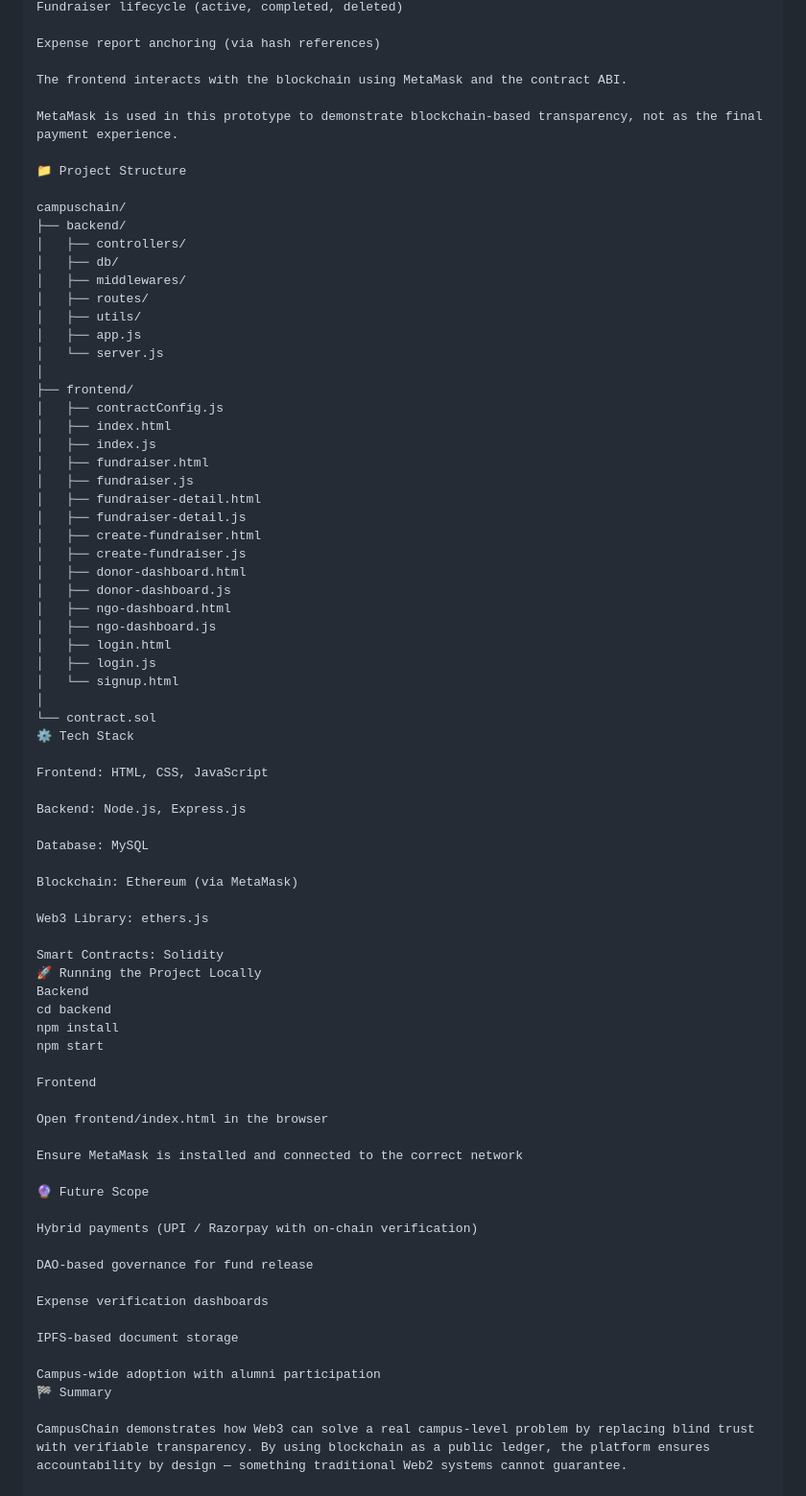
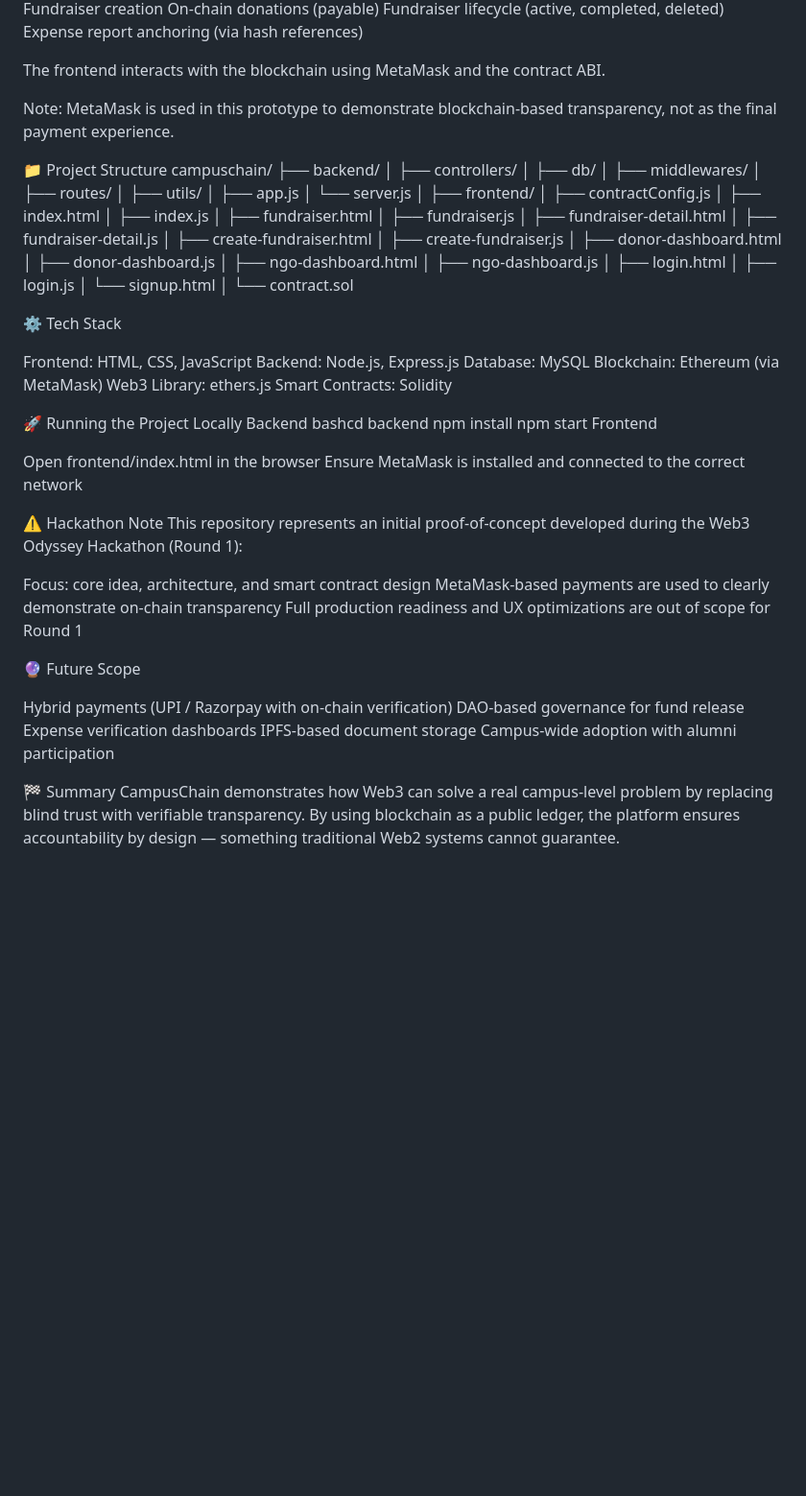
Before and after one commit to anshulmodi07/CampusChain, a Markdown page: README.md, the part around one of its changes. Shown at 96% size. Drawn GitHub-style; blank space fills up the shorter version.

```diff
--- a/README.md
+++ b/README.md
@@ -86,13 +73,12 @@ On-chain donations (payable)
 Fundraiser lifecycle (active, completed, deleted)
-
 Expense report anchoring (via hash references)
 
 The frontend interacts with the blockchain using MetaMask and the contract ABI.
 
-MetaMask is used in this prototype to demonstrate blockchain-based transparency, not as the final payment experience.
+Note: MetaMask is used in this prototype to demonstrate blockchain-based transparency, not as the final payment experience.
+
 
 📁 Project Structure
-
 campuschain/
 ├── backend/
 │   ├── controllers/
@@ -122,42 +108,44 @@ campuschain/
 │   └── signup.html
 │
 └── contract.sol
+
 ⚙️ Tech Stack
 
 Frontend: HTML, CSS, JavaScript
+Backend: Node.js, Express.js
+Database: MySQL
+Blockchain: Ethereum (via MetaMask)
+Web3 Library: ethers.js
+Smart Contracts: Solidity
 
-Backend: Node.js, Express.js
 
-Database: MySQL
-
-Blockchain: Ethereum (via MetaMask)
-
-Web3 Library: ethers.js
-
-Smart Contracts: Solidity
 🚀 Running the Project Locally
 Backend
-cd backend
+bashcd backend
 npm install
 npm start
-
 Frontend
 
 Open frontend/index.html in the browser
+Ensure MetaMask is installed and connected to the correct network
 
-Ensure MetaMask is installed and connected to the correct network
+
+⚠️ Hackathon Note
+This repository represents an initial proof-of-concept developed during the Web3 Odyssey Hackathon (Round 1):
+
+Focus: core idea, architecture, and smart contract design
+MetaMask-based payments are used to clearly demonstrate on-chain transparency
+Full production readiness and UX optimizations are out of scope for Round 1
+
 
 🔮 Future Scope
 
 Hybrid payments (UPI / Razorpay with on-chain verification)
+DAO-based governance for fund release
+Expense verification dashboards
+IPFS-based document storage
+Campus-wide adoption with alumni participation
 
-DAO-based governance for fund release
 
-Expense verification dashboards
-
-IPFS-based document storage
-
-Campus-wide adoption with alumni participation
 🏁 Summary
-
 CampusChain demonstrates how Web3 can solve a real campus-level problem by replacing blind trust with verifiable transparency. By using blockchain as a public ledger, the platform ensures accountability by design — something traditional Web2 systems cannot guarantee.
```
Also changed, not shown: other parts of README.md (+44 -57 lines).
